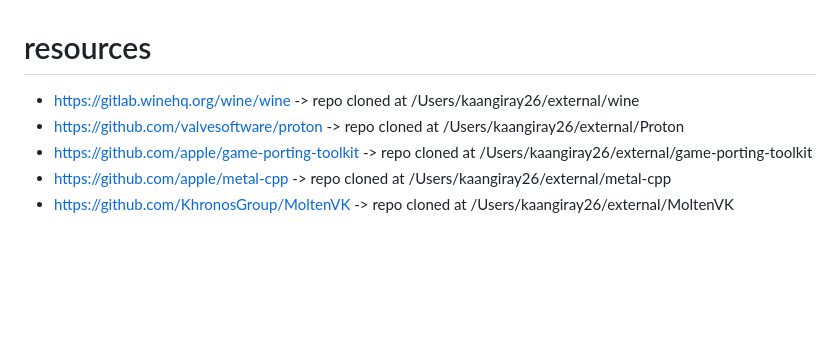
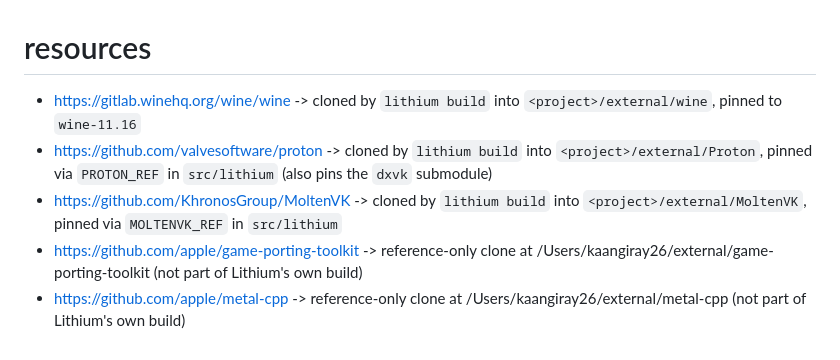
Before and after one commit to kaangiray26/lithium, a Markdown page: docs/resources.md, the part around the change. GitHub-like rendering; blank space fills up the shorter version.

```diff
--- a/docs/resources.md
+++ b/docs/resources.md
@@ -1,7 +1,7 @@
 # resources
 
-- https://gitlab.winehq.org/wine/wine -> repo cloned at /Users/kaangiray26/external/wine
-- https://github.com/valvesoftware/proton -> repo cloned at /Users/kaangiray26/external/Proton
-- https://github.com/apple/game-porting-toolkit -> repo cloned at /Users/kaangiray26/external/game-porting-toolkit
-- https://github.com/apple/metal-cpp -> repo cloned at /Users/kaangiray26/external/metal-cpp
-- https://github.com/KhronosGroup/MoltenVK -> repo cloned at /Users/kaangiray26/external/MoltenVK
+- https://gitlab.winehq.org/wine/wine -> cloned by `lithium build` into `<project>/external/wine`, pinned to `wine-11.16`
+- https://github.com/valvesoftware/proton -> cloned by `lithium build` into `<project>/external/Proton`, pinned via `PROTON_REF` in `src/lithium` (also pins the `dxvk` submodule)
+- https://github.com/KhronosGroup/MoltenVK -> cloned by `lithium build` into `<project>/external/MoltenVK`, pinned via `MOLTENVK_REF` in `src/lithium`
+- https://github.com/apple/game-porting-toolkit -> reference-only clone at /Users/kaangiray26/external/game-porting-toolkit (not part of Lithium's own build)
+- https://github.com/apple/metal-cpp -> reference-only clone at /Users/kaangiray26/external/metal-cpp (not part of Lithium's own build)
```
Also changed, not shown: README.md (+3 -1 lines), docs/plan.md (+66 -7 lines), docs/images/lithium.png (added), 2 other files.
